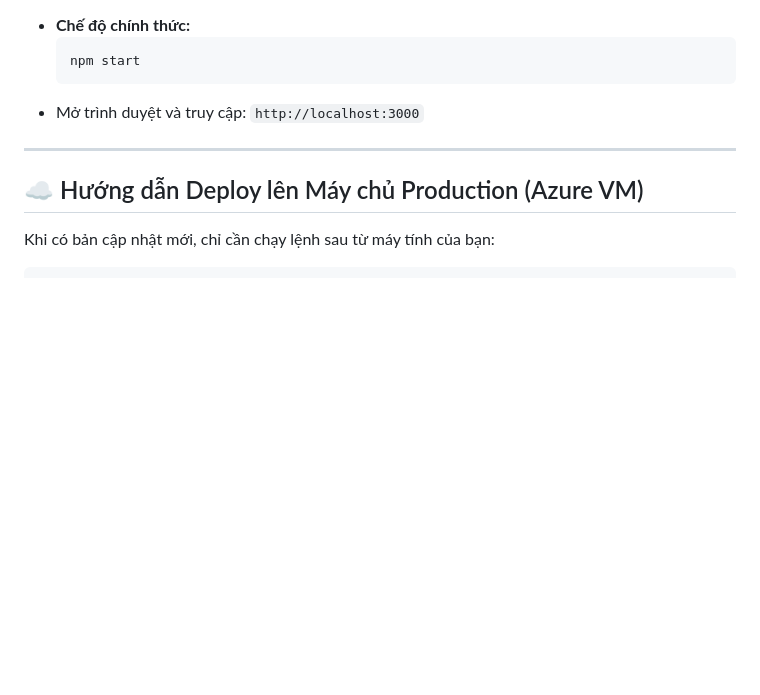
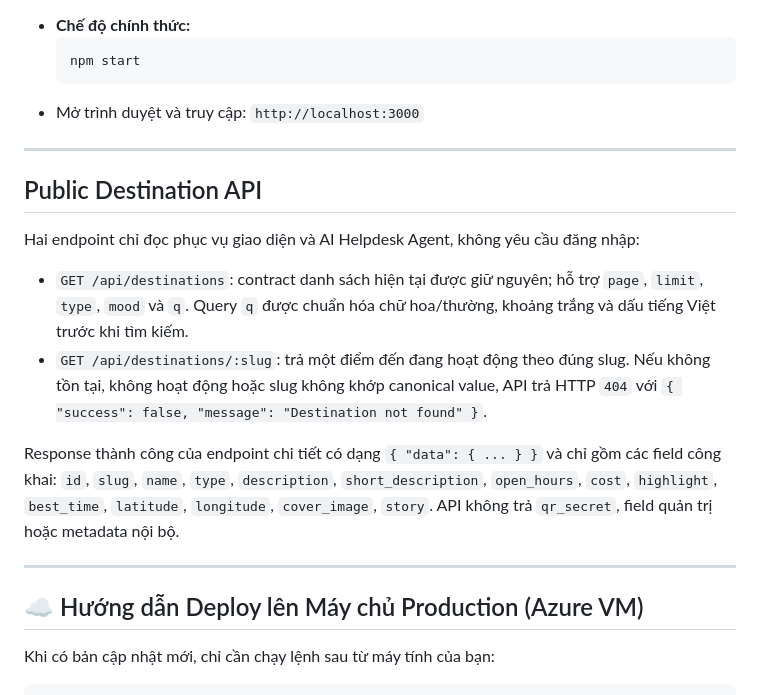
Before and after one commit to BinCry/Mua-He-Xanh, a Markdown page: README.md, the part around the change. Rendered like a GitHub page; blank space fills up the shorter version.

Commit message:
docs(api): document public destination endpoints

```diff
--- a/README.md
+++ b/README.md
@@ -208,6 +208,17 @@ CLOUDINARY_API_SECRET=your_api_secret
 
 ---
 
+## Public Destination API
+
+Hai endpoint chỉ đọc phục vụ giao diện và AI Helpdesk Agent, không yêu cầu đăng nhập:
+
+- `GET /api/destinations`: contract danh sách hiện tại được giữ nguyên; hỗ trợ `page`, `limit`, `type`, `mood` và `q`. Query `q` được chuẩn hóa chữ hoa/thường, khoảng trắng và dấu tiếng Việt trước khi tìm kiếm.
+- `GET /api/destinations/:slug`: trả một điểm đến đang hoạt động theo đúng slug. Nếu không tồn tại, không hoạt động hoặc slug không khớp canonical value, API trả HTTP `404` với `{ "success": false, "message": "Destination not found" }`.
+
+Response thành công của endpoint chi tiết có dạng `{ "data": { ... } }` và chỉ gồm các field công khai: `id`, `slug`, `name`, `type`, `description`, `short_description`, `open_hours`, `cost`, `highlight`, `best_time`, `latitude`, `longitude`, `cover_image`, `story`. API không trả `qr_secret`, field quản trị hoặc metadata nội bộ.
+
+---
+
 ## ☁️ Hướng dẫn Deploy lên Máy chủ Production (Azure VM)
 
 Khi có bản cập nhật mới, chỉ cần chạy lệnh sau từ máy tính của bạn:
```
